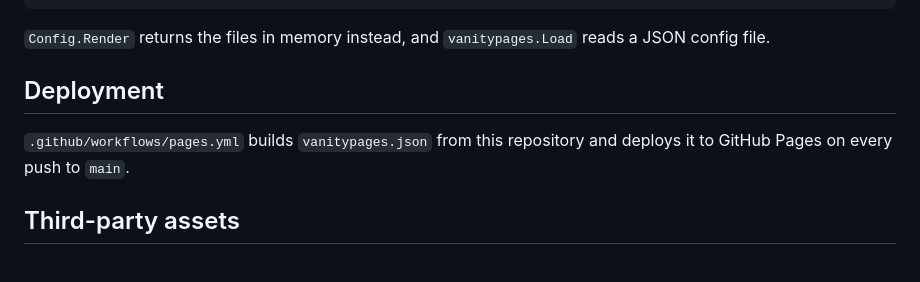
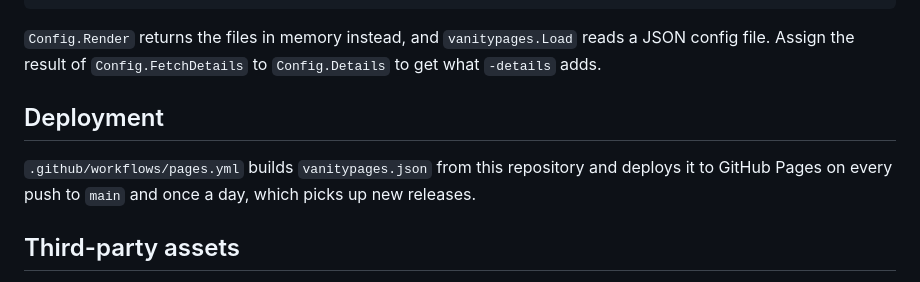
Before and after one commit to floatdrop/vanitypages, a Markdown page: README.md, the part around one of its changes. Drawn GitHub-style.

````diff
--- a/README.md
+++ b/README.md
@@ -109,12 +115,14 @@ if err := site.Generate("public"); err != nil {
 ```
 
 `Config.Render` returns the files in memory instead, and `vanitypages.Load`
-reads a JSON config file.
+reads a JSON config file. Assign the result of `Config.FetchDetails` to
+`Config.Details` to get what `-details` adds.
 
 ## Deployment
 
 `.github/workflows/pages.yml` builds `vanitypages.json` from this repository and
-deploys it to GitHub Pages on every push to `main`.
+deploys it to GitHub Pages on every push to `main` and once a day, which picks
+up new releases.
 
 ## Third-party assets
 
````
Also changed, not shown: other parts of README.md (+12 -6 lines), docs/screenshots/module-dark.png, docs/screenshots/module-light.png, docs/screenshots/phone-dark.png, docs/screenshots/submodule-dark.png, docs/screenshots/submodule-light.png, 10 other files.
